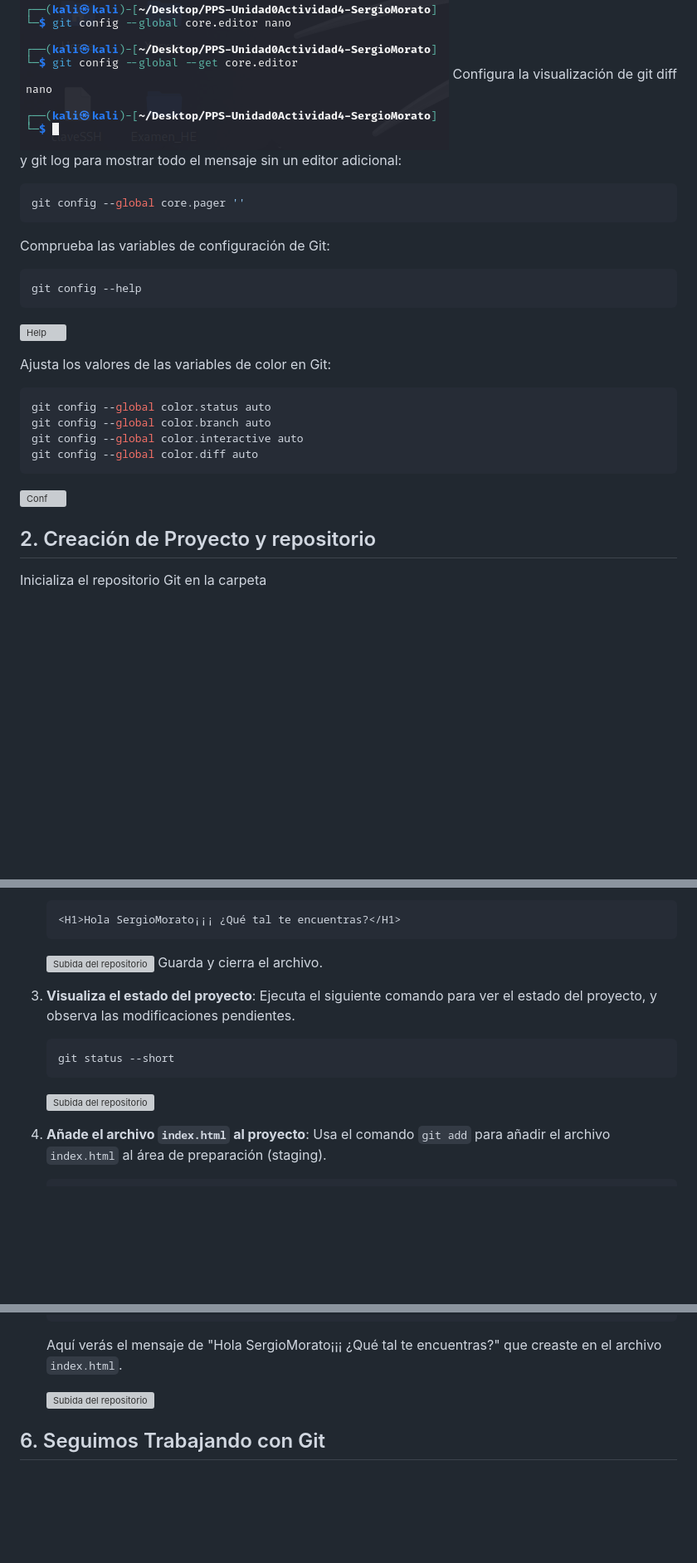
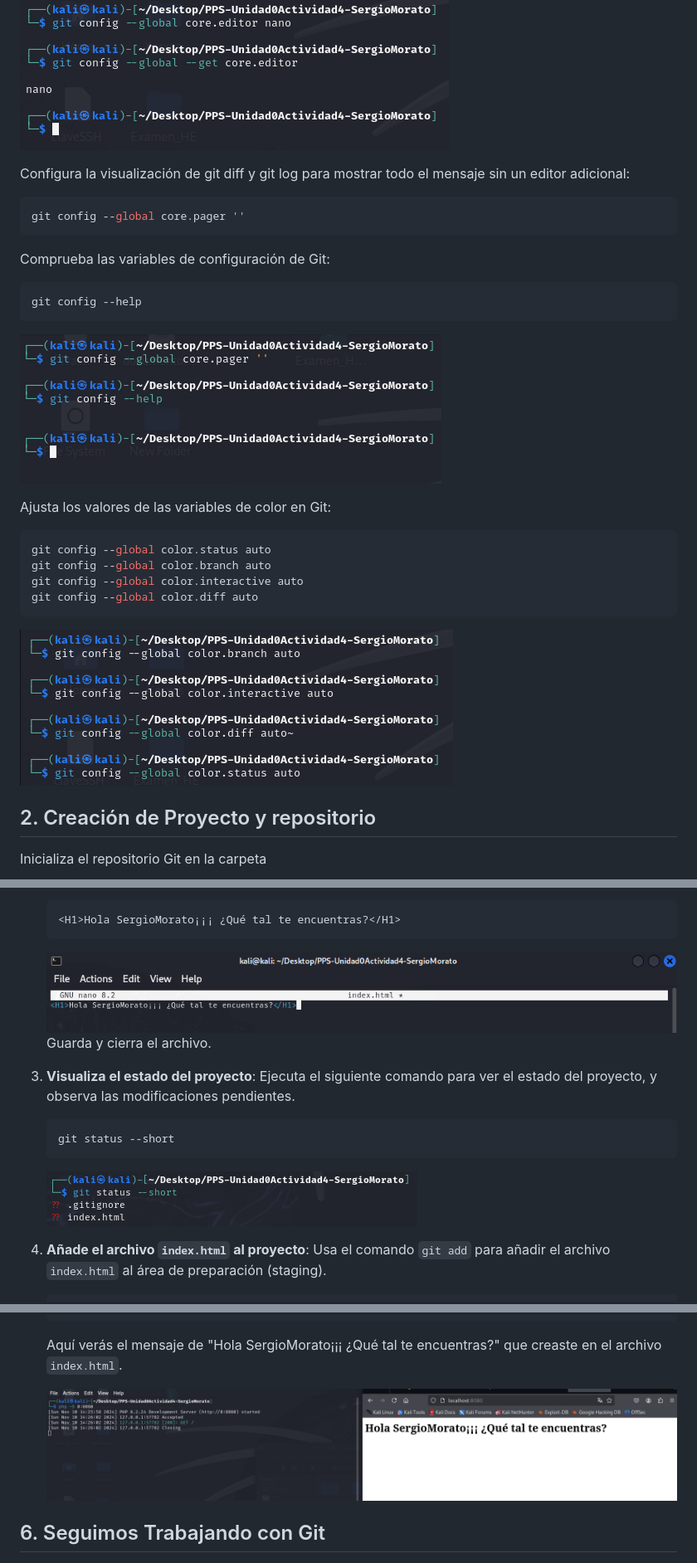
Before and after one commit to SergioMP04/PPS-Unidad0Actividad4-SergioMorato, a Markdown page: Readme.md, 3 parts joined by grey strips. Shown at 83% size. Drawn GitHub-style; blank space fills up the shorter version; grey boxes are pictures that could not be loaded.

````diff
--- a/Readme.md
+++ b/Readme.md
@@ -32,6 +32,7 @@ Para ver que todo se haya ido editando correctamente podremos hacer un:
 ```
 
 ![Config Nano](imagenes/Config_Nano.png)
+
 Configura la visualización de git diff y git log para mostrar todo el mensaje sin un editor adicional:
 
 ```bash
@@ -44,7 +45,7 @@ Comprueba las variables de configuración de Git:
 git config --help
 ```
 
-![Help](imagenes\help.png)
+![Help](imagenes/help.png)
 
 Ajusta los valores de las variables de color en Git:
 
@@ -55,7 +56,7 @@ git config --global color.interactive auto
 git config --global color.diff auto
 ```
 
-![Conf](imagenes\Configuraciones_Git.png)
+![Conf](imagenes/Configuraciones_Git.png)
 
 ## 2. Creación de Proyecto y repositorio
 
@@ -201,7 +202,7 @@ Dado que ya tienes la carpeta del proyecto en tu sistema, aquí tienes los pasos
     <H1>Hola SergioMorato¡¡¡ ¿Qué tal te encuentras?</H1>
     ```
 
-      ![Subida del repositorio](imagenes\HYML.png)
+      ![Subida del repositorio](imagenes/HYML.png)
     Guarda y cierra el archivo.
 
 3. **Visualiza el estado del proyecto**:
@@ -211,7 +212,7 @@ Dado que ya tienes la carpeta del proyecto en tu sistema, aquí tienes los pasos
     git status --short
     ```
 
-      ![Subida del repositorio](imagenes\Git_Status3.png)
+      ![Subida del repositorio](imagenes/Git_Status3.png)
 
 4. **Añade el archivo `index.html` al proyecto**:
     Usa el comando `git add` para añadir el archivo `index.html` al área de preparación (staging).
@@ -273,7 +274,7 @@ Dado que ya tienes la carpeta del proyecto en tu sistema, aquí tienes los pasos
 
     Aquí verás el mensaje de "Hola SergioMorato¡¡¡ ¿Qué tal te encuentras?" que creaste en el archivo `index.html`.
 
-      ![Subida del repositorio](imagenes\Server_PHP.png)
+      ![Subida del repositorio](imagenes/Server_PHP.png)
 
 ## 6. Seguimos Trabajando con Git
 
````
Also changed, not shown: other parts of Readme.md (+22 -22 lines).
